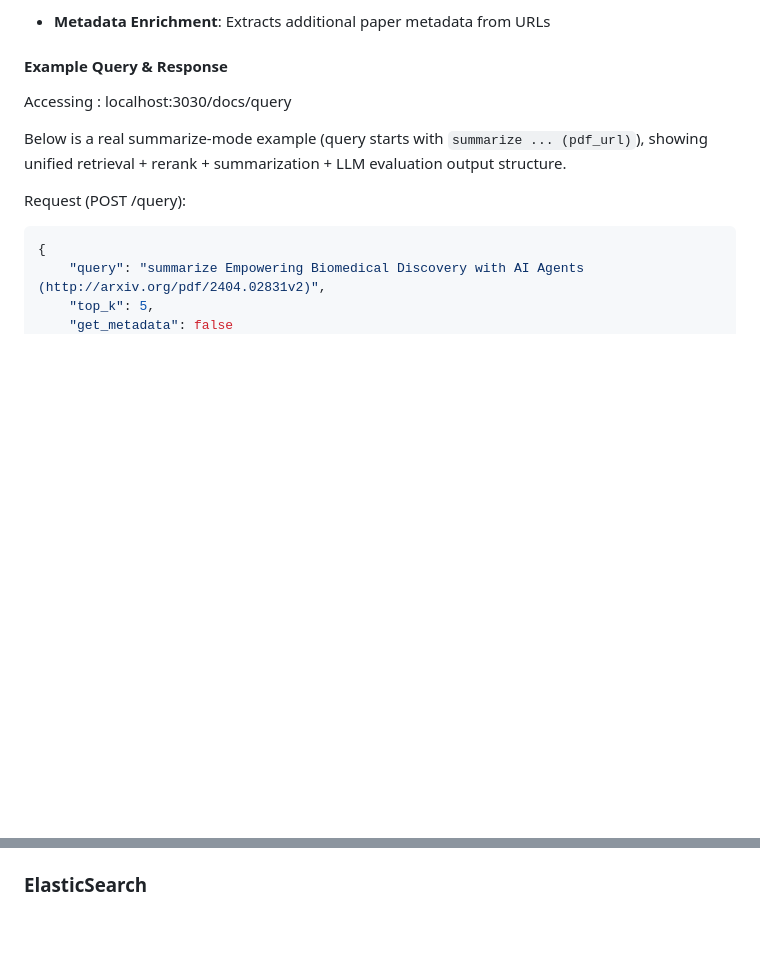
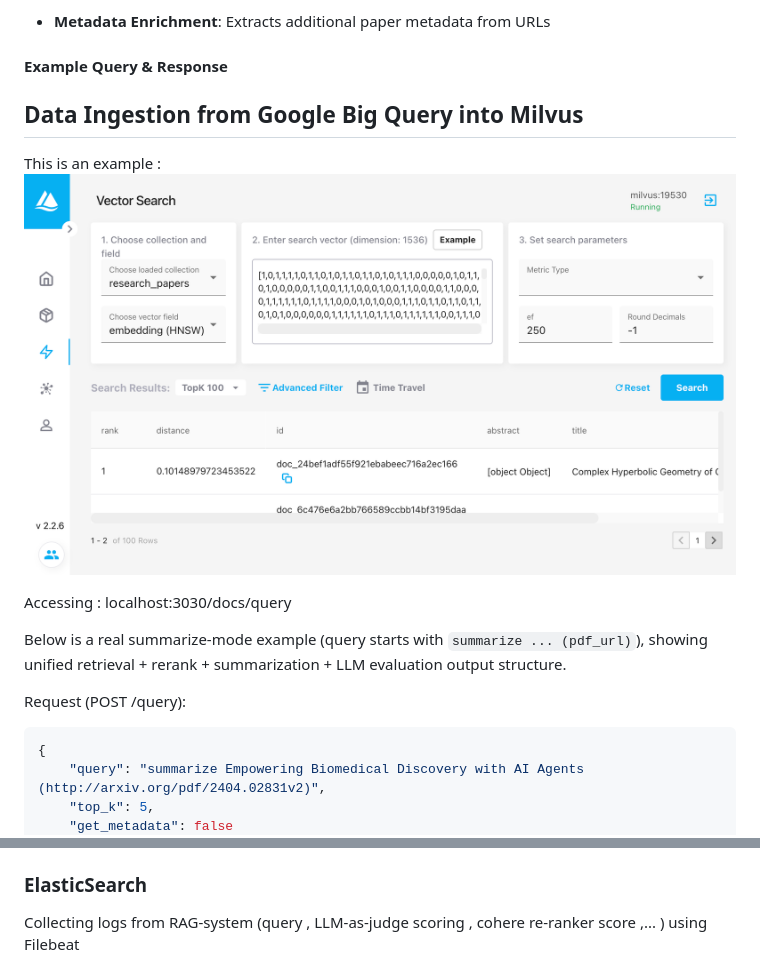
Before and after one commit to danhdanhtuan0308/RAGops, a Markdown page: README.md, 2 parts joined by grey strips. GitHub-like rendering; pictures changed too: images/milvus.png (added); blank space fills up the shorter version.

Commit message:
Add Milvus vector DB example image and README update

```diff
--- a/README.md
+++ b/README.md
@@ -61,6 +61,12 @@ Adding :
 - **Metadata Enrichment**: Extracts additional paper metadata from URLs
 
 #### Example Query & Response
+
+## Data Ingestion from Google Big Query into Milvus
+
+This is an example :
+![alt text](images/milvus.png)
+
 Accessing : localhost:3030/docs/query
 
 Below is a real summarize-mode example (query starts with `summarize ... (pdf_url)`), showing unified retrieval + rerank + summarization + LLM evaluation output structure.
@@ -258,4 +264,7 @@ Notes:
 
 
 ### ElasticSearch
+
+Collecting logs from RAG-system (query , LLM-as-judge scoring , cohere re-ranker score ,... ) using Filebeat
+
 ![alt text](images/elastic-search.png)
```
